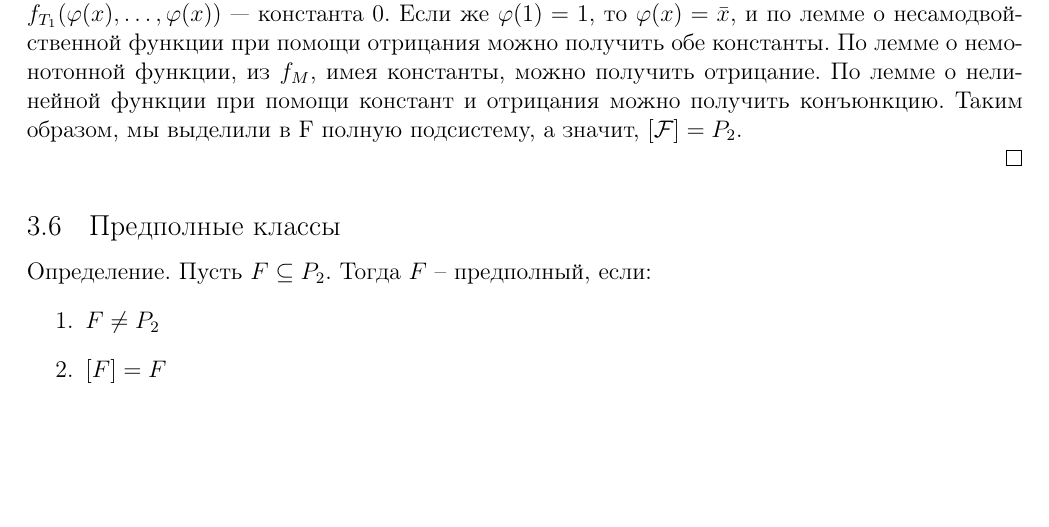
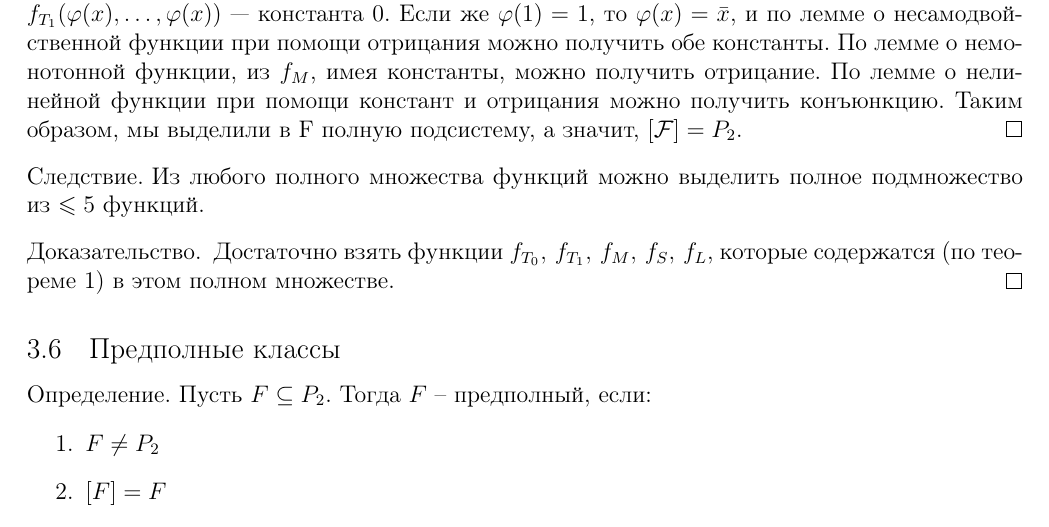
Before and after one commit to MechMat106/TDF_lections, a LaTeX document (all.tex, which reads lec4.tex): part of page 9 of 12, cut so that both start at the same text, the shorter picture padded with empty space. Compiled offline with LaTeX, dvips and Ghostscript.

Commit message:
Док-во критерия Поста проверено, всё ОК. Немного дотехал следствие.

```diff
--- a/lec4.tex
+++ b/lec4.tex
@@ -62,10 +62,10 @@ $x\oplus d = x$ при $d=0$ и $x\oplus d = \bar{x}$ при $d=1$, то $xy \in
 ~\\
 2. $(\Leftarrow)$. Пусть $\mathcal{F}$ не содержится ни в одном из классов $ T_0,\, T_1,\,M,\,L,\,S$. Тогда существуют функции $f_X \in \mathcal{F} \setminus X$, где $X \in \{T_0,\, T_1,\,M,\,L,\,S\}$. Получим из этих функций константы, отрицание и дизъюнкцию. \\
 $f_{T_0} \not\in T_0 \Rightarrow f_{T_0} (0,\ldots,0) = 1 $, аналогично $f_{T_1} \not\in T_1 \Rightarrow f_{T_1} (1,\ldots,1) = 0 $. Положим $\varphi (x) = f_{T_0}(x,\ldots,x)$. Ясно, что $\varphi (0) = 1$. Если $\varphi(1) = 1$, то это константа $1$,  а функция $\psi (x) = f_{T_1}(\varphi (x),\ldots,\varphi(x))$ --- константа $0$. Если же $\varphi(1) = 1$, то $\varphi (x) = \bar{x}$, и по лемме о несамодвойственной функции при помощи отрицания можно получить обе константы. По лемме о немонотонной функции, из $f_M$, имея константы, можно получить отрицание. По лемме о нелинейной функции при помощи констант и отрицания можно получить конъюнкцию. Таким образом, мы выделили в F полную подсистему, а значит, $[\mathcal{F}] = P_2$.
-
-
-
-%$f_{M} $,\\
-%$ $,\\
-%$ $.\\
 \end{proof}
+\begin{corollary}
+Из любого полного множества функций можно выделить полное подмножество из $\leq 5$ функций.
+\end{corollary}
+\begin{proof}
+Достаточно взять функции $f_{T_0},\,f_{T_1},\,f_M,\,f_S,\,f_L$, которые содержатся (по теореме 1) в этом полном множестве.
+\end{proof}
```
